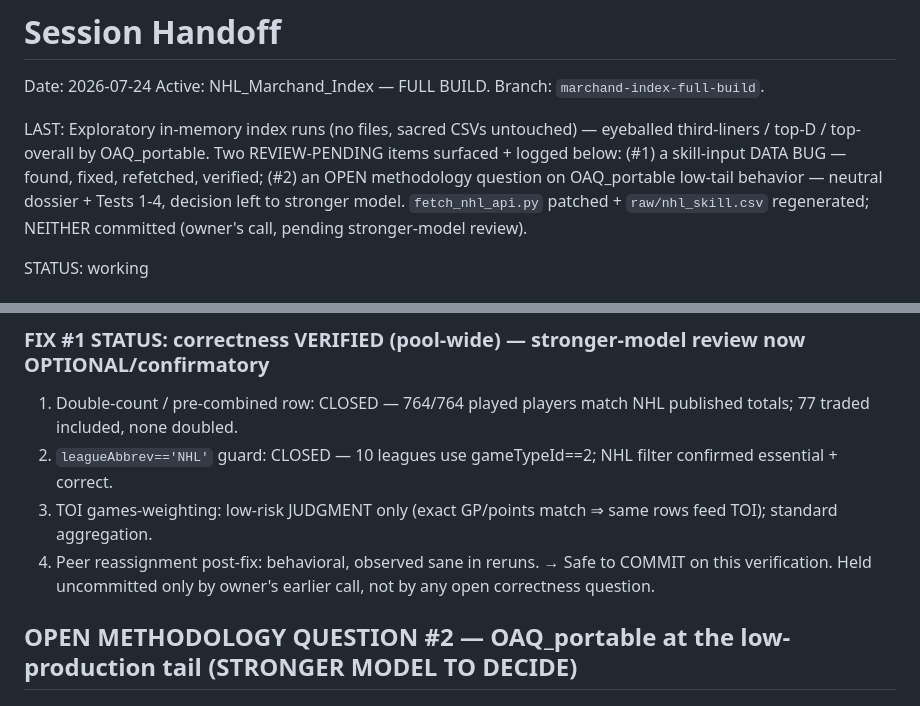
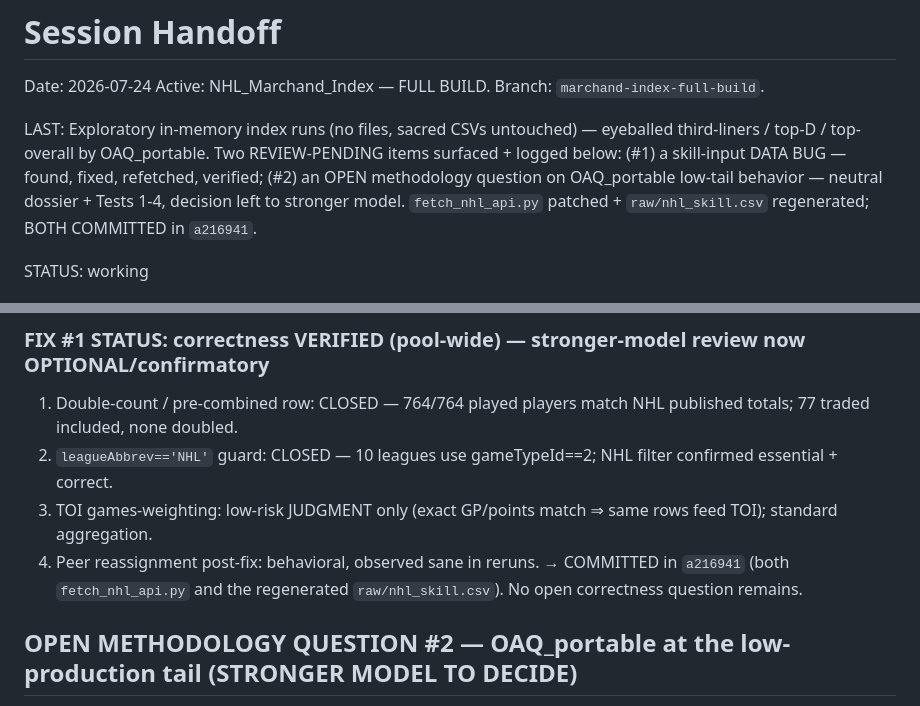
Before and after one commit to adamn03/cassis-2026-marchand-index, a Markdown page: SESSION.md, 2 parts joined by grey strips. Drawn GitHub-style.

```diff
--- a/SESSION.md
+++ b/SESSION.md
@@ -2,7 +2,7 @@
 Date: 2026-07-24
 Active: NHL_Marchand_Index — FULL BUILD. Branch: `marchand-index-full-build`.
 
-LAST: Exploratory in-memory index runs (no files, sacred CSVs untouched) — eyeballed third-liners / top-D / top-overall by OAQ_portable. Two REVIEW-PENDING items surfaced + logged below: (#1) a skill-input DATA BUG — found, fixed, refetched, verified; (#2) an OPEN methodology question on OAQ_portable low-tail behavior — neutral dossier + Tests 1-4, decision left to stronger model. `fetch_nhl_api.py` patched + `raw/nhl_skill.csv` regenerated; NEITHER committed (owner's call, pending stronger-model review).
+LAST: Exploratory in-memory index runs (no files, sacred CSVs untouched) — eyeballed third-liners / top-D / top-overall by OAQ_portable. Two REVIEW-PENDING items surfaced + logged below: (#1) a skill-input DATA BUG — found, fixed, refetched, verified; (#2) an OPEN methodology question on OAQ_portable low-tail behavior — neutral dossier + Tests 1-4, decision left to stronger model. `fetch_nhl_api.py` patched + `raw/nhl_skill.csv` regenerated; BOTH COMMITTED in `a216941`.
 
 STATUS: working
 
@@ -22,7 +22,7 @@ STATUS: working
 2. `leagueAbbrev=='NHL'` guard: CLOSED — 10 leagues use gameTypeId==2; NHL filter confirmed essential + correct.
 3. TOI games-weighting: low-risk JUDGMENT only (exact GP/points match ⇒ same rows feed TOI); standard aggregation.
 4. Peer reassignment post-fix: behavioral, observed sane in reruns.
-→ Safe to COMMIT on this verification. Held uncommitted only by owner's earlier call, not by any open correctness question.
+→ COMMITTED in `a216941` (both `fetch_nhl_api.py` and the regenerated `raw/nhl_skill.csv`). No open correctness question remains.
 
 ## OPEN METHODOLOGY QUESTION #2 — OAQ_portable at the low-production tail (STRONGER MODEL TO DECIDE)
 Neutral record of an owner<->assistant exchange + the tests run. All numbers from in-memory exploratory runs on corrected data (post issue-#1 skill fix; no files, no production run). No conclusion locked — decision left OPEN.
```
Also changed, not shown: other parts of SESSION.md (+29 -3 lines).
